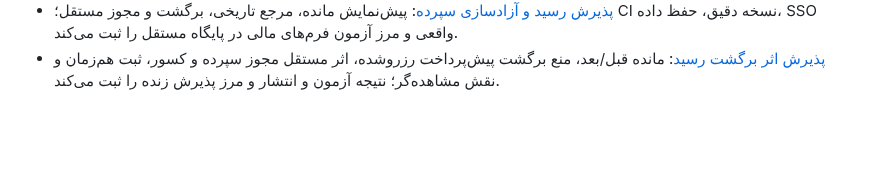
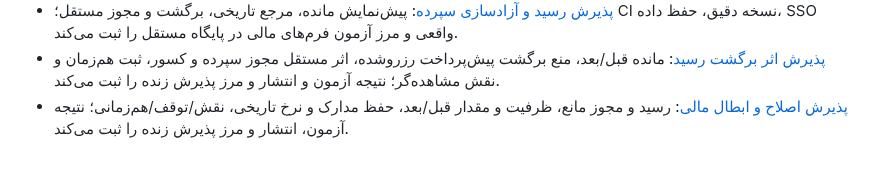
Before and after one commit to SeyediDev/NeoContract, a Markdown page: docs/COVERAGE.md, the part around the change. Drawn GitHub-style; blank space fills up the shorter version.

Commit message:
Document verified invoice cancellation release and live acceptance

```diff
--- a/docs/COVERAGE.md
+++ b/docs/COVERAGE.md
@@ -143,3 +143,6 @@ invalidation پیش‌نیازهای مرکزی‌اند. [راهنمای اتص
 - [پذیرش اثر برگشت رسید](RELEASE-2026-10-15-EXECUTION-REVERSALS.md): مانده قبل/بعد،
   منع برگشت پیش‌پرداخت رزروشده، اثر مستقل مجوز سپرده و کسور، ثبت هم‌زمان و
   نقش مشاهده‌گر؛ نتیجه آزمون و انتشار و مرز پذیرش زنده را ثبت می‌کند.
+- [پذیرش اصلاح و ابطال مالی](RELEASE-2026-10-15-EXECUTION-CANCELLATION.md): رسید و
+  مجوز مانع، ظرفیت و مقدار قبل/بعد، حفظ مدارک و نرخ تاریخی، نقش/توقف/هم‌زمانی؛
+  نتیجه آزمون، انتشار و مرز پذیرش زنده را ثبت می‌کند.
```
Also changed, not shown: docs/RELEASE-2026-10-15-EXECUTION-CANCELLATION.md (added, +101 -0 lines).
